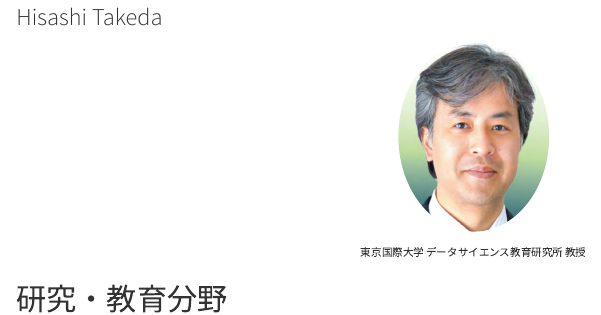
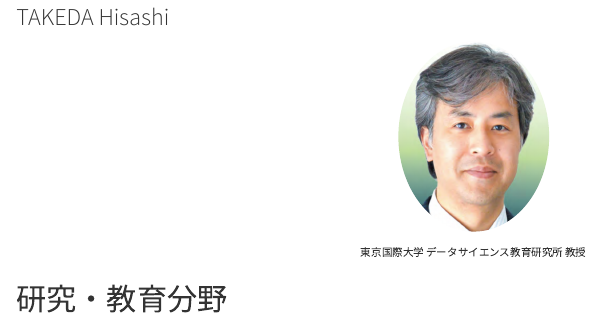
Before and after one commit to tkdhss111/tkdhss111.github.io, a Quarto document (index.qmd): the page in a window 1100 px wide, from 80 px down. Rendered offline with R 4.5, knitr and Pandoc in place of Quarto, with nearby package versions.

Commit message:
Use TAKEDA Hisashi for the romanised name
Surname first, per the convention for Japanese names in English.

Co-Authored-By: Claude Opus 5 (1M context) <noreply@anthropic.com>

```diff
--- a/index.qmd
+++ b/index.qmd
@@ -12,6 +12,6 @@ subtitle: "Hisashi Takeda"
 toc: false
 # pagetitle はブラウザのタブに出る <title> だけを差し替える。
-pagetitle: "竹田 恒 | Hisashi Takeda"
+pagetitle: "竹田 恒 | TAKEDA Hisashi"
 ---
 
 <!--
```
Also changed, not shown: index.qmd (2 more changed lines).
